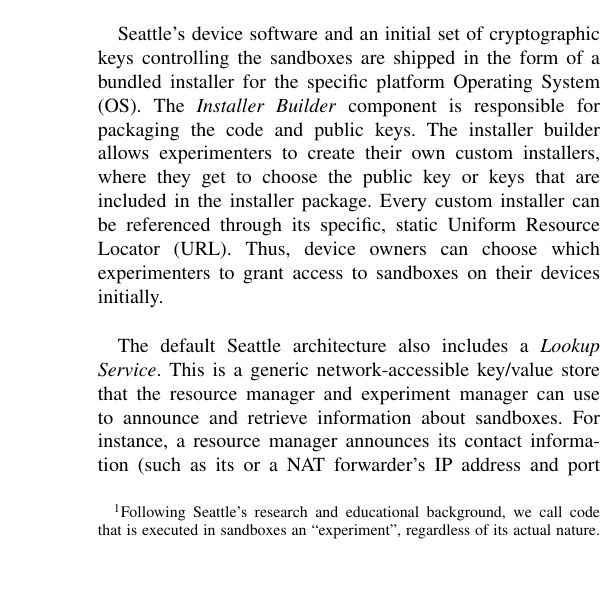
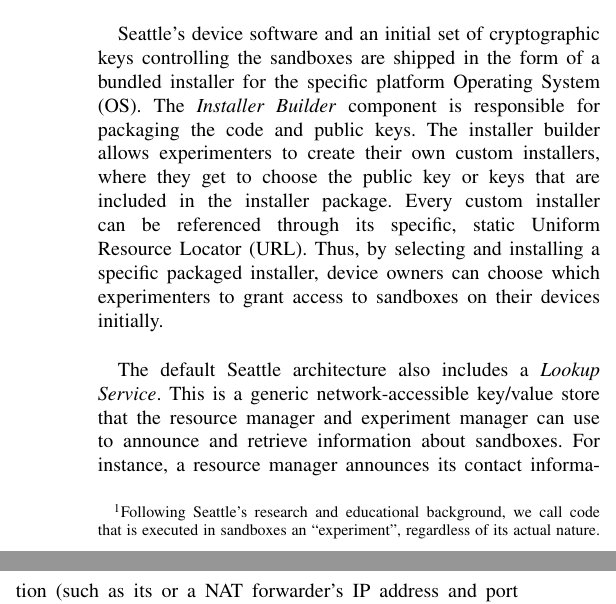
Before and after one commit to jhdalek55/fogwc, a LaTeX paper (paper.tex, which reads architecture.tex): part of one column of page 2 of 3 before the commit and two parts of the columns of page 2 of 3 after it, the two joined at a grey line, cut so that both start at the same text, the shorter picture padded with empty space. Compiled offline with pdfLaTeX; a missing font is replaced by an installed copy or a similar font; a LaTeX package or settings file that is missing is left out.

Commit message:
Clarify CIB/experimenter/owner bit

```diff
--- a/architecture.tex
+++ b/architecture.tex
@@ -93,7 +93,8 @@
 custom installers, where they get to choose the public key or keys
 that are included in the installer package. Every custom installer
 can be referenced through its specific, static \gls{URL}.
-Thus, device owners can choose which experimenters to grant
+Thus, by selecting and installing a specific packaged installer,
+device owners can choose which experimenters to grant
 access to sandboxes on their devices initially.
 \\
 
```
